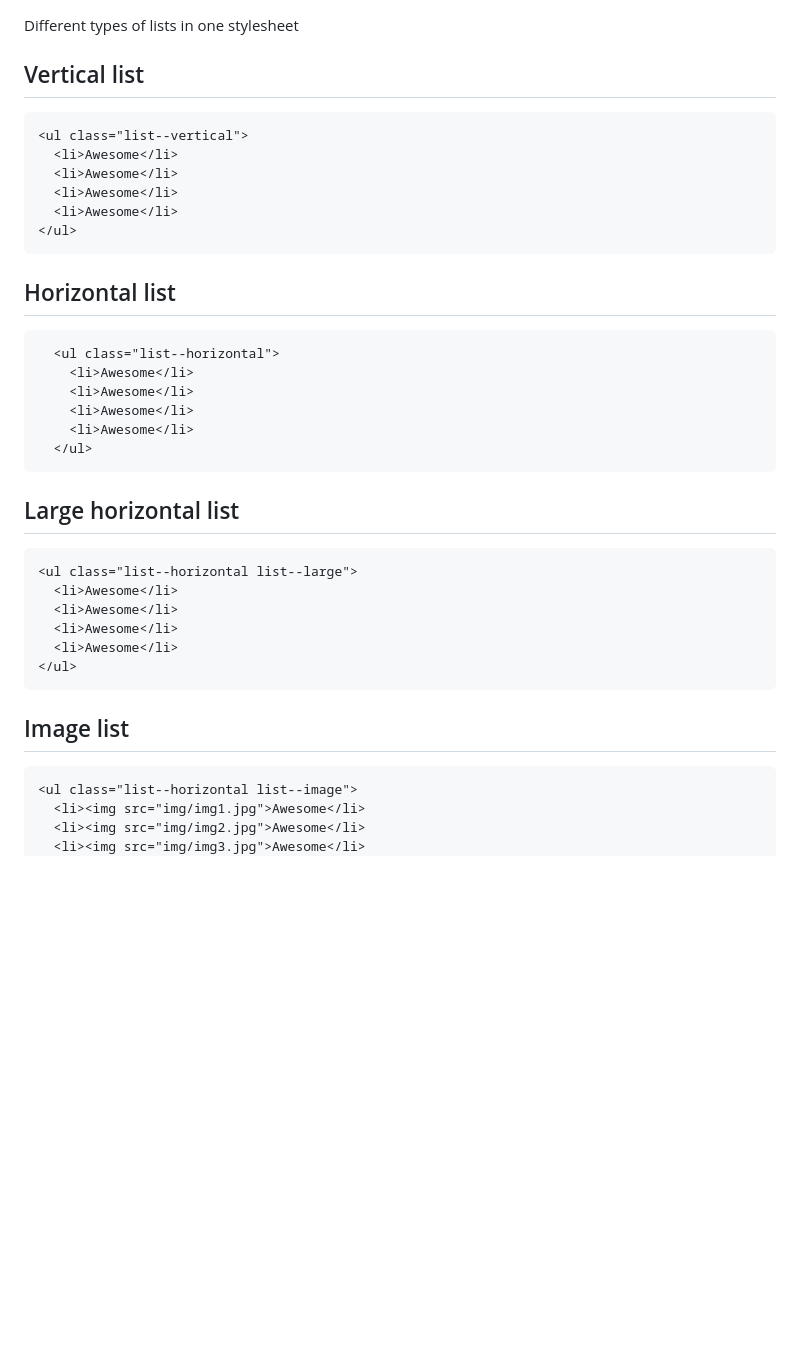
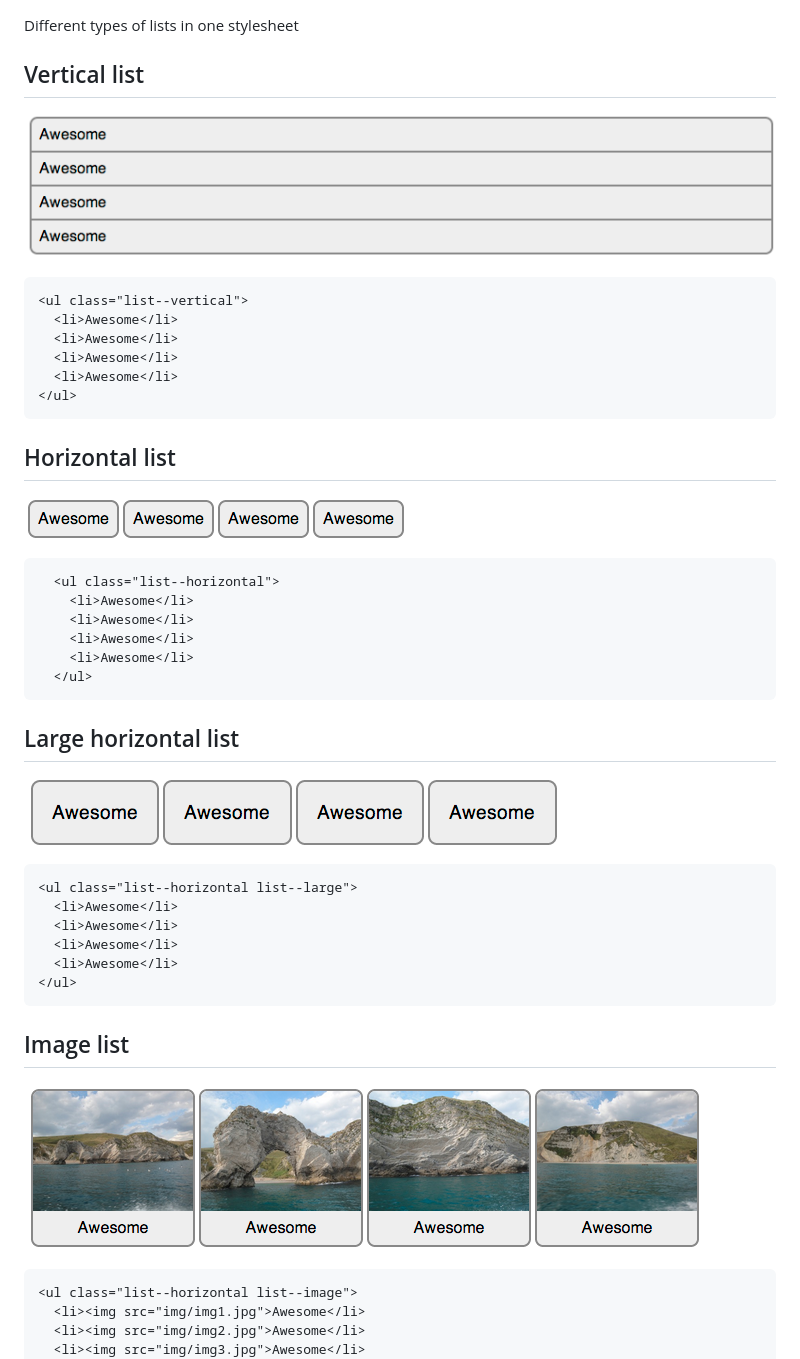
Before and after one commit to jackhughesweb/list.css, a Markdown page: README.md, the part around the change. Rendered like a GitHub page; pictures changed too: examples/img/list--horizontal-large.png (added), examples/img/list--horizontal.png (added), examples/img/list--image.png (added); blank space fills up the shorter version.

Commit message:
Added previews to README.md

````diff
--- a/README.md
+++ b/README.md
@@ -4,6 +4,8 @@ list.css
 Different types of lists in one stylesheet
 
 ## Vertical list
+
+![Vertical list image](examples/img/list--vertical.png)
 
 ```html
 <ul class="list--vertical">
@@ -15,6 +17,8 @@ Different types of lists in one stylesheet
 ```
 ## Horizontal list
 
+![Horizontal list image](examples/img/list--horizontal.png)
+
 ```html
   <ul class="list--horizontal">
     <li>Awesome</li>
@@ -24,6 +28,8 @@ Different types of lists in one stylesheet
   </ul>
 ```
 ## Large horizontal list
+
+![Large horizontal list image](examples/img/list--horizontal-large.png)
 
 ```html
 <ul class="list--horizontal list--large">
@@ -36,6 +42,8 @@ Different types of lists in one stylesheet
 
 ## Image list
 
+![Image list image](examples/img/list--image.png)
+
 ```html
 <ul class="list--horizontal list--image">
   <li><img src="img/img1.jpg">Awesome</li>
````
